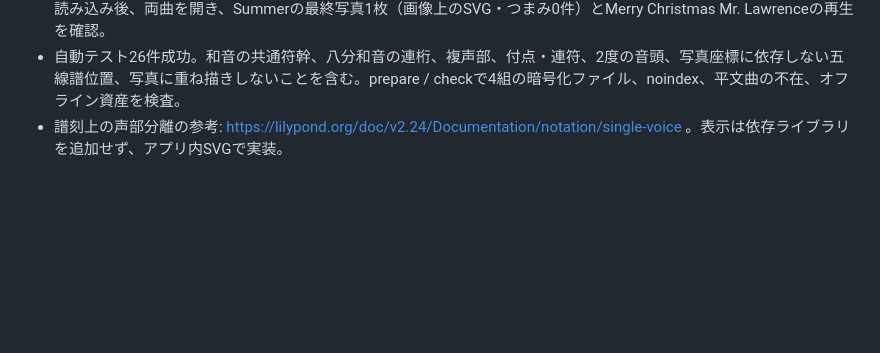
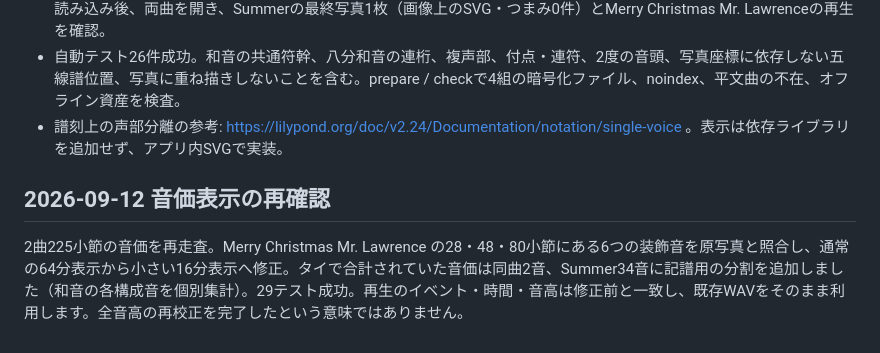
Before and after one commit to ryoyakatayama/prelude-piano, a Markdown page: VERIFICATION.md, the part around the change. GitHub-like rendering; blank space fills up the shorter version.

```diff
--- a/VERIFICATION.md
+++ b/VERIFICATION.md
@@ -90,3 +90,7 @@ iPad音声・再生アイコン・音量調節の修正後、ユーザーから
 - 57〜58小節を120 BPMで複数回リピートし、範囲内の再生位置とカーソル1本を確認。ローカルサーバーを停止して再読み込み後、両曲を開き、Summerの最終写真1枚（画像上のSVG・つまみ0件）とMerry Christmas Mr. Lawrenceの再生を確認。
 - 自動テスト26件成功。和音の共通符幹、八分和音の連桁、複声部、付点・連符、2度の音頭、写真座標に依存しない五線譜位置、写真に重ね描きしないことを含む。prepare / checkで4組の暗号化ファイル、noindex、平文曲の不在、オフライン資産を検査。
 - 譜刻上の声部分離の参考: https://lilypond.org/doc/v2.24/Documentation/notation/single-voice 。表示は依存ライブラリを追加せず、アプリ内SVGで実装。
+
+## 2026-09-12 音価表示の再確認
+
+2曲225小節の音価を再走査。Merry Christmas Mr. Lawrence の28・48・80小節にある6つの装飾音を原写真と照合し、通常の64分表示から小さい16分表示へ修正。タイで合計されていた音価は同曲2音、Summer34音に記譜用の分割を追加しました（和音の各構成音を個別集計）。29テスト成功。再生のイベント・時間・音高は修正前と一致し、既存WAVをそのまま利用します。全音高の再校正を完了したという意味ではありません。
```
Also changed, not shown: FORMAT.md (+6 -0 lines).
